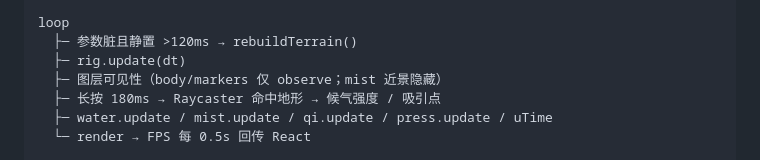
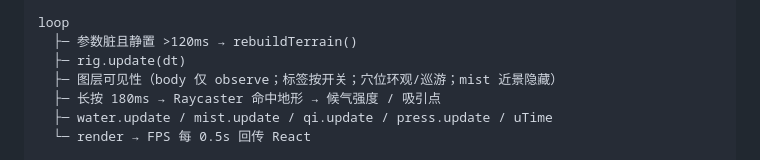
Before and after one commit to yunhenk/inner-travel, a Markdown page: docs/05-代码目录说明.md, the part around the change. Rendered like a GitHub page.

```diff
--- a/docs/05-代码目录说明.md
+++ b/docs/05-代码目录说明.md
@@ -268,7 +268,7 @@ constructor
 loop
   ├─ 参数脏且静置 >120ms → rebuildTerrain()
   ├─ rig.update(dt)
-  ├─ 图层可见性（body/markers 仅 observe；mist 近景隐藏）
+  ├─ 图层可见性（body 仅 observe；标签按开关；穴位环观/巡游；mist 近景隐藏）
   ├─ 长按 180ms → Raycaster 命中地形 → 候气强度 / 吸引点
   ├─ water.update / mist.update / qi.update / press.update / uTime
   └─ render → FPS 每 0.5s 回传 React
```
Also changed, not shown: docs/07-M1-逐穴巡游.md (+1 -0 lines), docs/screenshots/tour.jpg, 2 other files.
